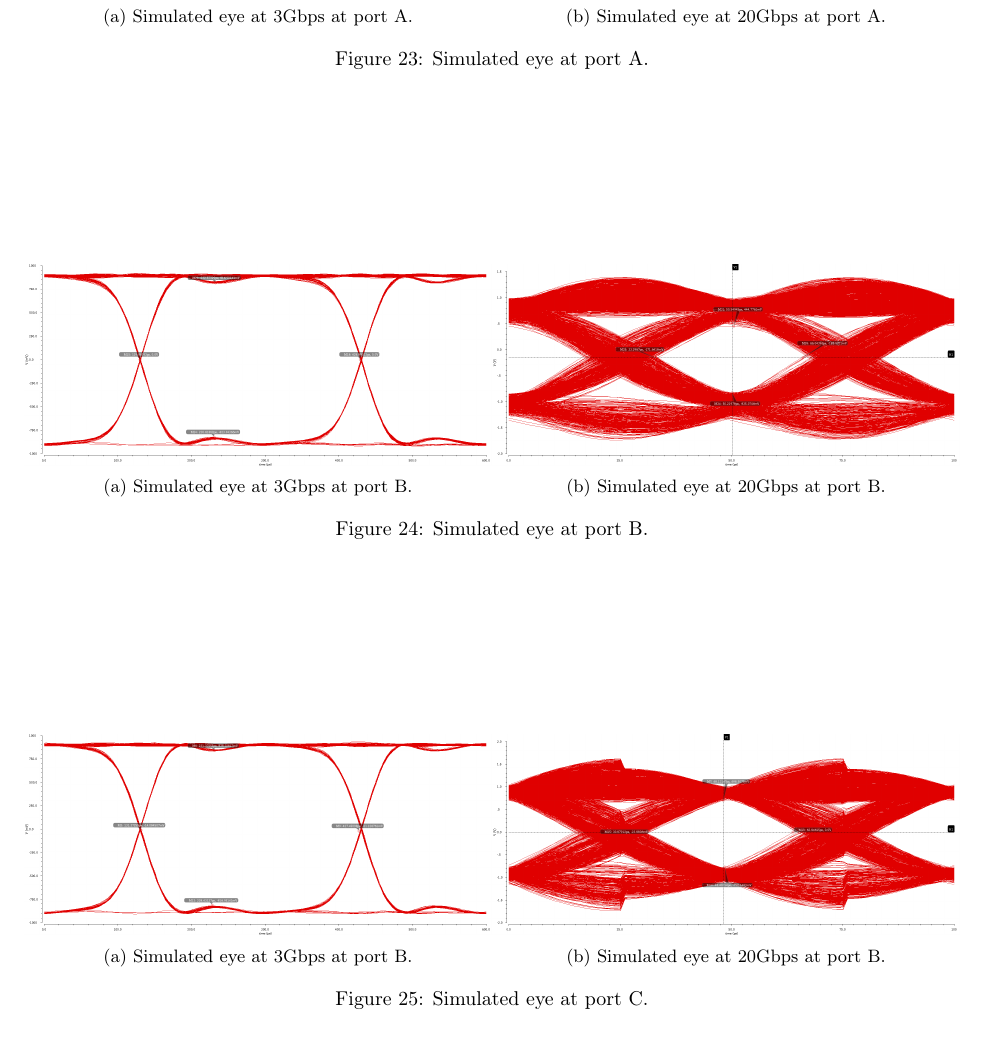
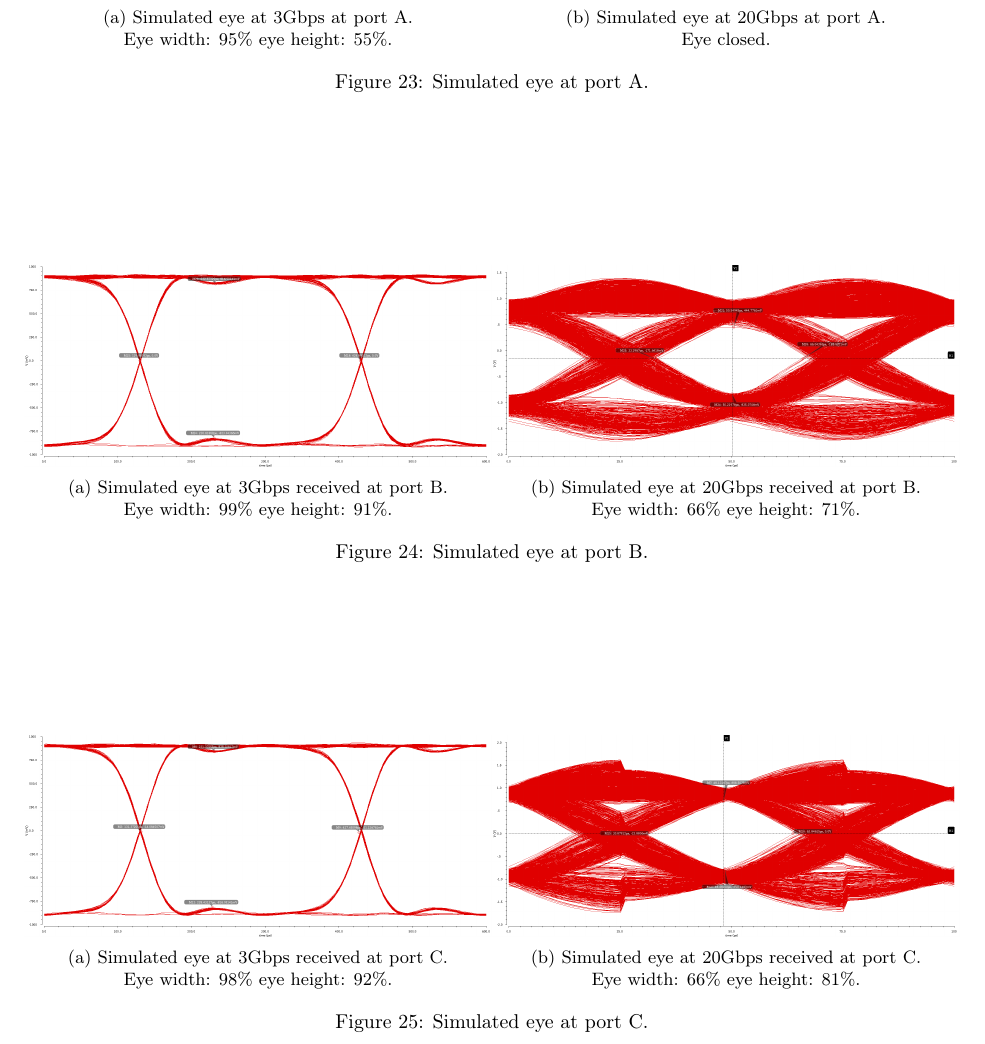
Before and after one commit to cpcqrt/ece546_hssl, a LaTeX book (latex_report/ECE546-High Speed Link.tex): part of page 15 of 16, cut so that both start at the same text. Compiled offline with pdfLaTeX.

Commit message:
Add the cadence eye description

```diff
--- a/latex_report/ECE546-High Speed Link.tex
+++ b/latex_report/ECE546-High Speed Link.tex
@@ -651,45 +652,47 @@ rx\_diff sampled w   DFE
 	\begin{minipage}[tb]{0.5\textwidth}
 		\centering
 		\includegraphics[width=\textwidth]{./img/channel_response_eye_diagram/3gbp_eye_total_before_channel.png}
-		\subcaption{Simulated eye at 3Gbps at port A.}
+		\subcaption{Simulated eye at 3Gbps at port A. \\ Eye width: 95\% eye height: 55\%.}
 	\end{minipage}%
 	\begin{minipage}[tb]{0.5\textwidth}
 		\centering
 		\includegraphics[width=\textwidth]{./img/channel_response_eye_diagram/20gbp_eye_total_before_channel.png}
-		\subcaption{Simulated eye at 20Gbps at port A.}
+		\subcaption{Simulated eye at 20Gbps at port A. \\ Eye closed.}
 	\end{minipage}%
 	\label{fig:eye_total_port_A}
 	\caption{Simulated eye at port A.}
 \end{figure*}
 
 \begin{figure*}[htbp!]
+	\captionsetup[subfigure]{justification=centering}
 	\begin{minipage}[tb]{0.5\textwidth}
 		\centering
 		\includegraphics[width=\textwidth]{./img/channel_response_eye_diagram/3gbp_eye_total_before_dfe.png}
-		\subcaption{Simulated eye at 3Gbps at port B.}
+		\subcaption{Simulated eye at 3Gbps received at port B. \\ Eye width: 99\% eye height: 91\%.}
 	\end{minipage}%
 	\begin{minipage}[tb]{0.5\textwidth}
 		\centering
 		\includegraphics[width=\textwidth]{./img/channel_response_eye_diagram/20gbp_eye_total_before_dfe.png}
-		\subcaption{Simulated eye at 20Gbps at port B.}
+		\subcaption{Simulated eye at 20Gbps received at port B. \\ Eye width: 66\% eye height: 71\%.}
 	\end{minipage}%
 	\label{fig:eye_total_port_B}
 	\caption{Simulated eye at port B.}
 \end{figure*}
 
 \begin{figure*}[htbp!]
+	\captionsetup[subfigure]{justification=centering}
 	\begin{minipage}[tb]{0.5\textwidth}
 		\centering
 		\includegraphics[width=\textwidth]{./img/channel_response_eye_diagram/3gbp_eye_total.png}
-		\subcaption{Simulated eye at 3Gbps at port B.}
+		\subcaption{Simulated eye at 3Gbps received at port C.\\ Eye width: 98\% eye height: 92\%.}
 	\end{minipage}%
 	\begin{minipage}[tb]{0.5\textwidth}
 		\centering
 		\includegraphics[width=\textwidth]{./img/channel_response_eye_diagram/20gbp_eye_total.png}
-		\subcaption{Simulated eye at 20Gbps at port B.}
+		\subcaption{Simulated eye at 20Gbps received at port C. \\ Eye width: 66\% eye height: 81\%.}
 	\end{minipage}%
 	\label{fig:eye_total_port_C}
-	\caption{Simulated eye at port C.}
+	\caption{Simulated eye at port C. }
 \end{figure*}
 
 \section{Conclusion}
```
Also changed, not shown: latex_report/ECE546-High Speed Link.tex (1 more changed lines).
